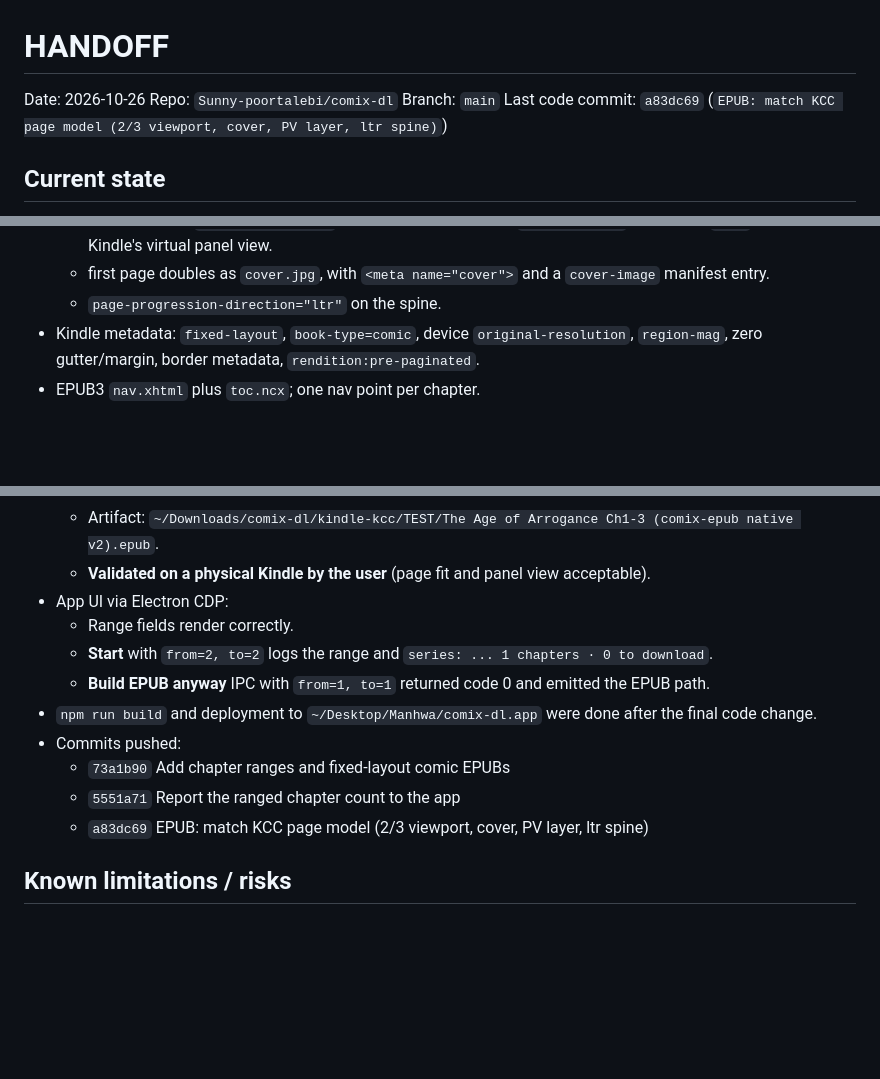
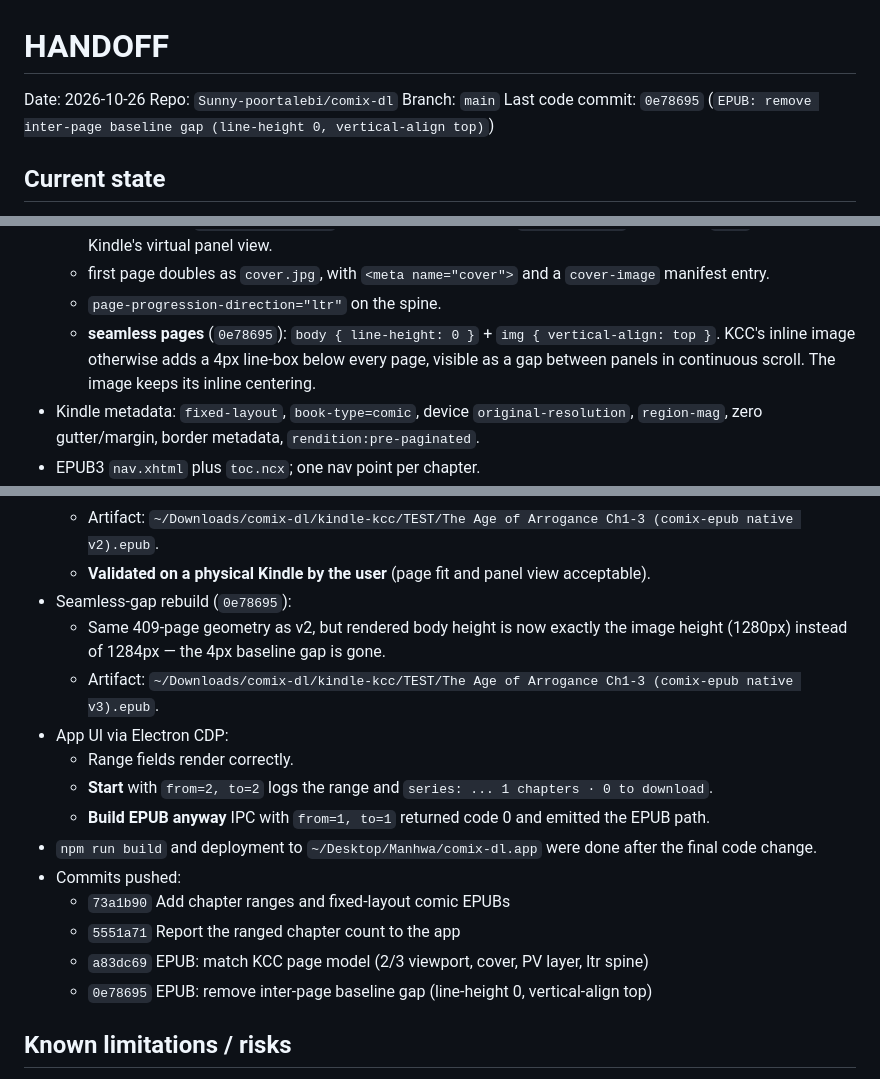
Before and after one commit to Sunny-poortalebi/comix-dl, a Markdown page: HANDOFF.md, 3 parts joined by grey strips. GitHub-like rendering; blank space fills up the shorter version.

Commit message:
Update handoff: seamless page gaps

```diff
--- a/HANDOFF.md
+++ b/HANDOFF.md
@@ -3,7 +3,7 @@
 Date: 2026-10-26
 Repo: `Sunny-poortalebi/comix-dl`
 Branch: `main`
-Last code commit: `a83dc69` (`EPUB: match KCC page model (2/3 viewport, cover, PV layer, ltr spine)`)
+Last code commit: `0e78695` (`EPUB: remove inter-page baseline gap (line-height 0, vertical-align top)`)
 
 ## Current state
 
@@ -62,6 +62,10 @@ Relevant code: `comix-dl.mjs`, `app/main.cjs`, `app/preload.cjs`,
   - first page doubles as `cover.jpg`, with `<meta name="cover">` and a
     `cover-image` manifest entry.
   - `page-progression-direction="ltr"` on the spine.
+  - **seamless pages** (`0e78695`): `body { line-height: 0 }` +
+    `img { vertical-align: top }`. KCC's inline image otherwise adds a 4px
+    line-box below every page, visible as a gap between panels in continuous
+    scroll. The image keeps its inline centering.
 - Kindle metadata: `fixed-layout`, `book-type=comic`, device
   `original-resolution`, `region-mag`, zero gutter/margin, border metadata,
   `rendition:pre-paginated`.
@@ -107,6 +111,11 @@ Relevant code: `comix-epub.mjs`, `test/run.mjs`, `README.md`.
     Ch1-3 (comix-epub native v2).epub`.
   - **Validated on a physical Kindle by the user** (page fit and panel view
     acceptable).
+- Seamless-gap rebuild (`0e78695`):
+  - Same 409-page geometry as v2, but rendered body height is now exactly the
+    image height (1280px) instead of 1284px — the 4px baseline gap is gone.
+  - Artifact: `~/Downloads/comix-dl/kindle-kcc/TEST/The Age of Arrogance
+    Ch1-3 (comix-epub native v3).epub`.
 - App UI via Electron CDP:
   - Range fields render correctly.
   - **Start** with `from=2, to=2` logs the range and
@@ -119,6 +128,7 @@ Relevant code: `comix-epub.mjs`, `test/run.mjs`, `README.md`.
   - `73a1b90` Add chapter ranges and fixed-layout comic EPUBs
   - `5551a71` Report the ranged chapter count to the app
   - `a83dc69` EPUB: match KCC page model (2/3 viewport, cover, PV layer, ltr spine)
+  - `0e78695` EPUB: remove inter-page baseline gap (line-height 0, vertical-align top)
 
 ## Known limitations / risks
 
```
